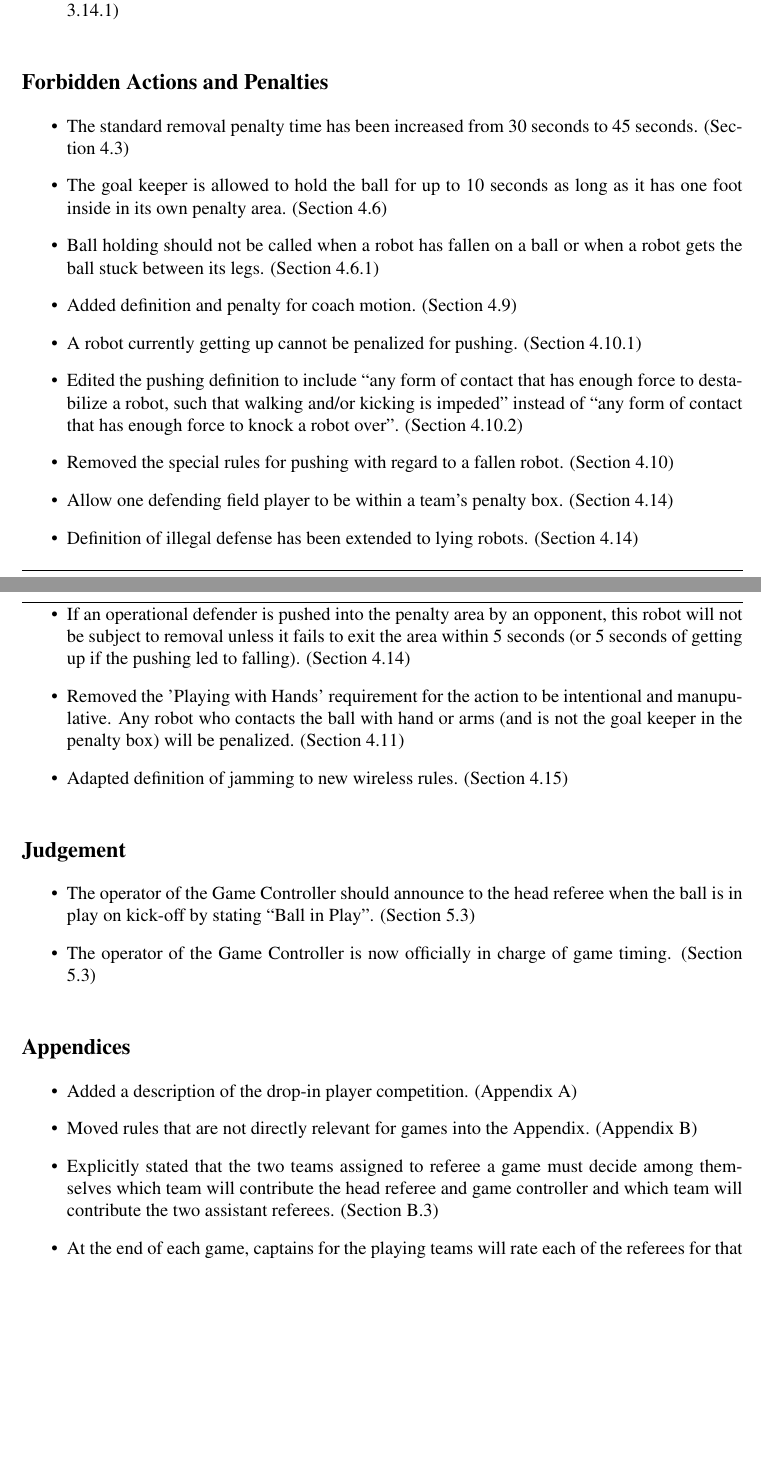
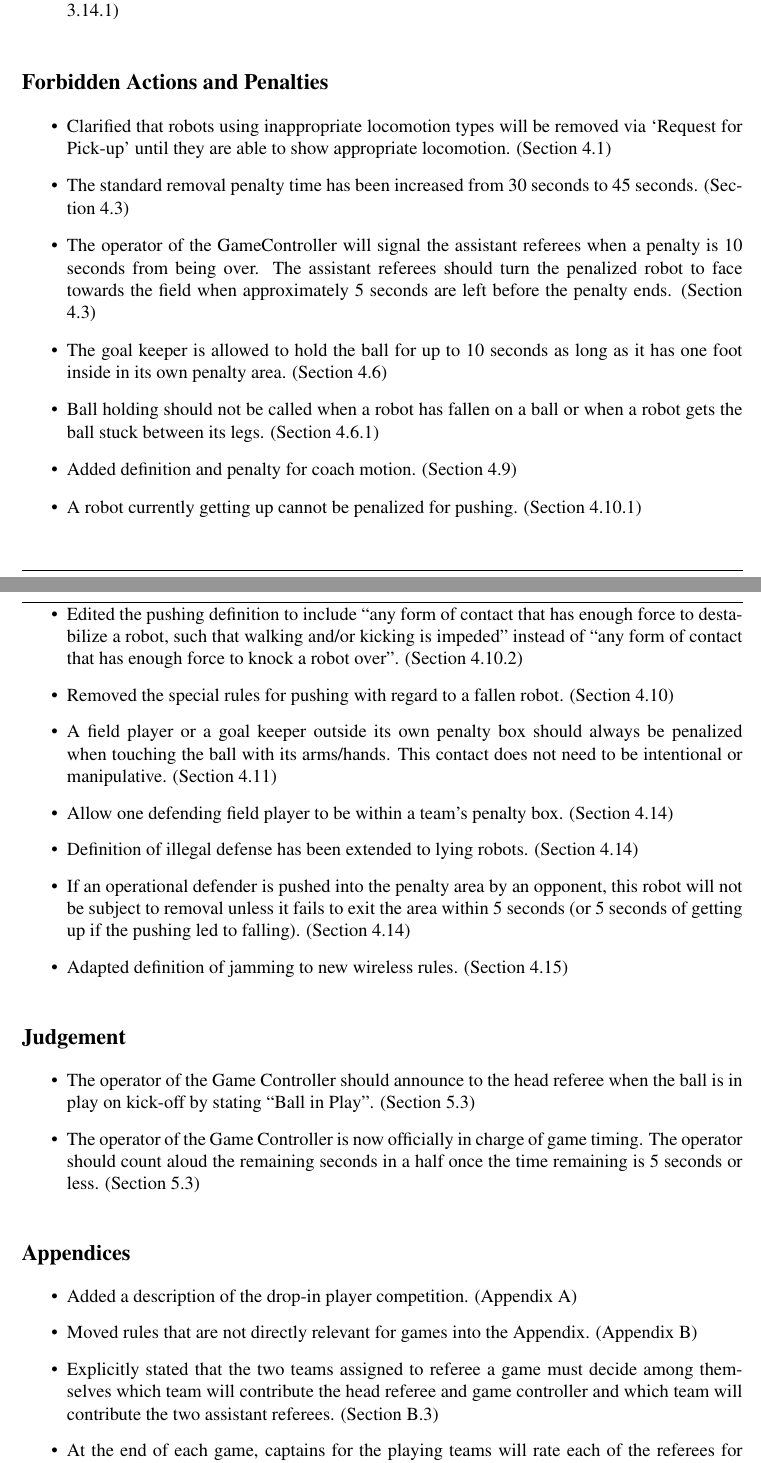
Before and after one commit to RoboCup-SPL/Rules, a LaTeX document (SPL-Rules.tex): two parts of pages 37 and 38 of 42, joined at a grey line, cut so that both start at the same text, the shorter picture padded with empty space. Compiled offline with pdfLaTeX.

Commit message:
did diff to ensure all changes are noted in change section, adding tex and pdf files for archiving

```diff
--- a/SPL-Rules.tex
+++ b/SPL-Rules.tex
@@ -1009,24 +1010,26 @@ This is a brief list of rule changes from 2013 to 2014.
 
 \subsection*{Forbidden Actions and Penalties}
 \begin{itemize}
+	\item Clarified that robots using inappropriate locomotion types will be removed via `Request for Pick-up' until they are able to show appropriate locomotion. (Section \ref{sec:locomotion_type})
         \item The standard removal penalty time has been increased from 30 seconds to 45 seconds. (Section \ref{sec:removal_penalty})
+	\item The operator of the GameController will signal the assistant referees when a penalty is 10 seconds from being over. The assistant referees should turn the penalized robot to face towards the field when approximately 5 seconds are left before the penalty ends. (Section \ref{sec:removal_penalty})
         \item The goal keeper is allowed to hold the ball for up to 10 seconds as long as it has one foot inside in its own penalty area. (Section \ref{sec:ball_holding})
 	\item Ball holding should not be called when a robot has fallen on a ball or when a robot gets the ball stuck between its legs. (Section \ref{sec:situations_no_ball_holding})
 	\item Added definition and penalty for coach motion. (Section \ref{sec:coach_motion})
 	\item A robot currently getting up cannot be penalized for pushing. (Section \ref{sec:situations_no_pushing})
 	\item Edited the pushing definition to include ``any form of contact that has enough force to destabilize a robot, such that walking and/or kicking is impeded'' instead of ``any form of contact that has enough force to knock a robot over''. (Section \ref{sec:pushing_contact})
 	\item Removed the special rules for pushing with regard to a fallen robot. (Section \ref{sec:player_pushing})
+	\item A field player or a goal keeper outside its own penalty box should always be penalized when touching the ball with its arms/hands.  This contact does not need to be intentional or manipulative. (Section \ref{sec:hand_ball})
 	\item Allow one defending field player to be within a team's penalty box. (Section \ref{sec:illegal_defender})
     \item Definition of illegal defense has been extended to lying robots. (Section \ref{sec:illegal_defender})
 	\item If an operational defender is pushed into the penalty area by an opponent, this robot will not be subject to removal unless it fails to exit the area within 5 seconds (or 5 seconds of getting up if the pushing led to falling). (Section \ref{sec:illegal_defender})
-	\item Removed the 'Playing with Hands' requirement for the action to be intentional and manupulative.  Any robot who contacts the ball with hand or arms (and is not the goal keeper in the penalty box) will be penalized. (Section \ref{sec:hand_ball})
 	\item Adapted definition of jamming to new wireless rules. (Section \ref{sec:jamming})
 \end{itemize}
 
 \subsection*{Judgement}
 \begin{itemize}
 	\item The operator of the Game Controller should announce to the head referee when the ball is in play on kick-off by stating ``Ball in Play''. (Section \ref{sec:gameControllerOp})
-	\item The operator of the Game Controller is now officially in charge of game timing. (Section \ref{sec:gameControllerOp})
+	\item The operator of the Game Controller is now officially in charge of game timing.  The operator should count aloud the remaining seconds in a half once the time remaining is 5 seconds or less. (Section \ref{sec:gameControllerOp})
 \end{itemize}
 
 \subsection*{Appendices}
@@ -1034,7 +1037,7 @@ This is a brief list of rule changes from 2013 to 2014.
 	\item Added a description of the drop-in player competition. (Appendix \ref{sec:drop-in})
 	\item Moved rules that are not directly relevant for games into the Appendix. (Appendix \ref{sec:comRules})
 	\item Explicitly stated that the two teams assigned to referee a game must decide among themselves which team will contribute the head referee and game controller and which team will contribute the two assistant referees. (Section \ref{sec:refSelection})
-	\item At the end of each game, captains for the playing teams will rate each of the referees for that game.  Top officials will be used in the semi-final, championship, and 3rd place games.
+	\item At the end of each game, captains for the playing teams will rate each of the referees for that game.  Top officials will be used in the semi-final, championship, and 3rd place games. (Section \ref{sec:refSelection})
 	\item Added a description of the pre-qualification for the subsequent year. (Appendix \ref{sec:preQual})
 \end{itemize}
 
```
Also changed, not shown: SPL-Rules.tex (3 more changed lines).
